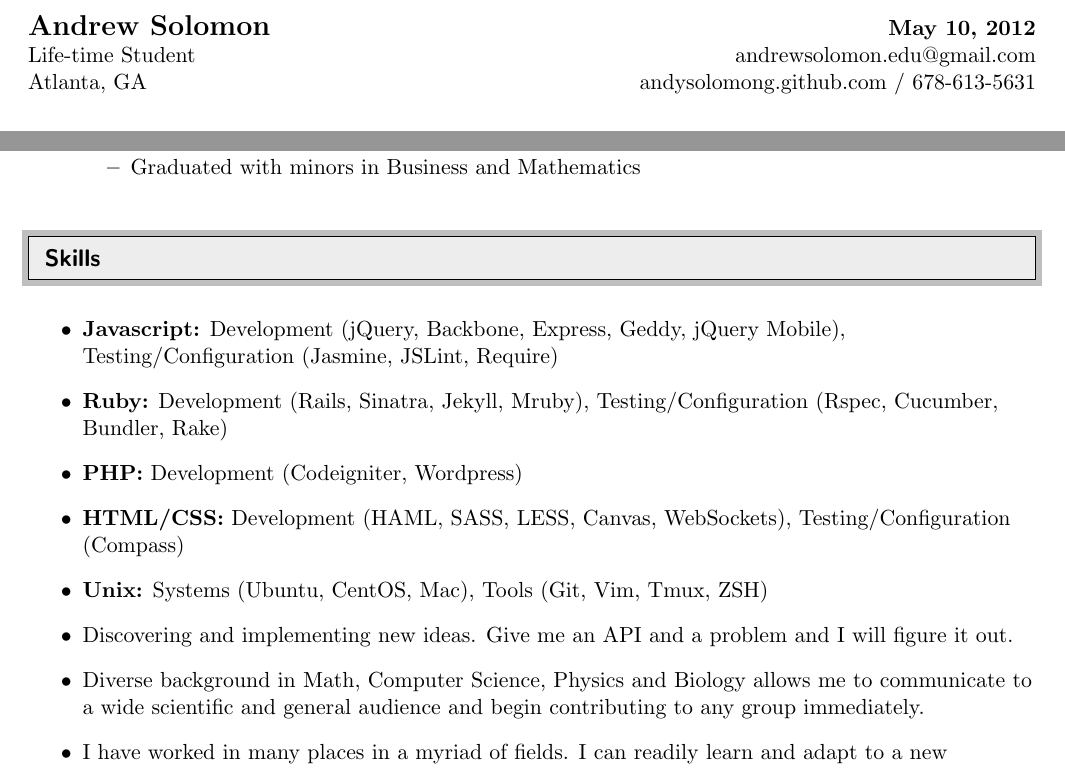
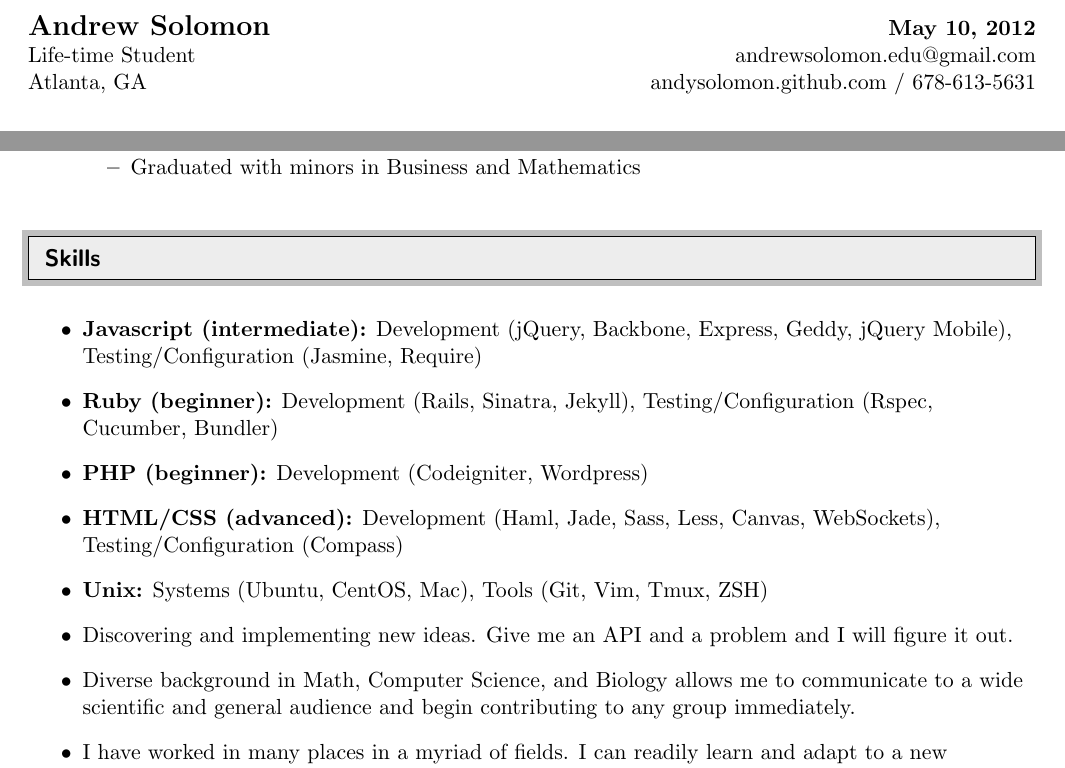
Before and after one commit to andysolomon/resume, a LaTeX CV (andrewsolomonresume.tex): two parts of page 1 of 2, joined at a grey line, cut so that both start at the same text. Compiled offline with pdfLaTeX.

Commit message:
tone down bro

```diff
--- a/andrewsolomonresume.tex
+++ b/andrewsolomonresume.tex
@@ -105,7 +105,7 @@
 
 Life-time Student & andrewsolomon.edu@gmail.com \\
 
-Atlanta, GA & andysolomong.github.com / 678-613-5631\\
+Atlanta, GA & andysolomon.github.com / 678-613-5631\\
 
 \end{tabular*}
 
@@ -141,19 +141,19 @@ Atlanta, GA & andysolomong.github.com / 678-613-5631\\
 
 \begin{itemize}
 
-\item {\bf Javascript:} Development (jQuery, Backbone, Express, Geddy, jQuery Mobile), Testing/Configuration (Jasmine, JSLint, Require)
+\item {\bf Javascript (intermediate):} Development (jQuery, Backbone, Express, Geddy, jQuery Mobile), Testing/Configuration (Jasmine, Require)
 
-\item {\bf Ruby:} Development (Rails, Sinatra, Jekyll, Mruby), Testing/Configuration (Rspec, Cucumber, Bundler, Rake)
+\item {\bf Ruby (beginner):} Development (Rails, Sinatra, Jekyll), Testing/Configuration (Rspec, Cucumber, Bundler)
 
-\item {\bf PHP:} Development (Codeigniter, Wordpress)
+\item {\bf PHP (beginner):} Development (Codeigniter, Wordpress)
 
-\item {\bf HTML/CSS:} Development (HAML, SASS, LESS, Canvas, WebSockets), Testing/Configuration (Compass)
+\item {\bf HTML/CSS (advanced):} Development (Haml, Jade, Sass, Less, Canvas, WebSockets), Testing/Configuration (Compass)
 
 \item {\bf Unix:} Systems (Ubuntu, CentOS, Mac), Tools (Git, Vim, Tmux, ZSH)
 
 \item Discovering and implementing new ideas. Give me an API and a problem and I will figure it out.
 
-\item Diverse background in Math, Computer Science, Physics and Biology allows me to communicate to a wide scientific and general audience and begin contributing to any group immediately.
+\item Diverse background in Math, Computer Science, and Biology allows me to communicate to a wide scientific and general audience and begin contributing to any group immediately.
 
 \item I have worked in many places in a myriad of fields. I can readily learn and adapt to a new discipline, area or environment and start pushing real results quickly.
 
```
Also changed, not shown: andrewsolomonresume.pdf, 1 other file.
